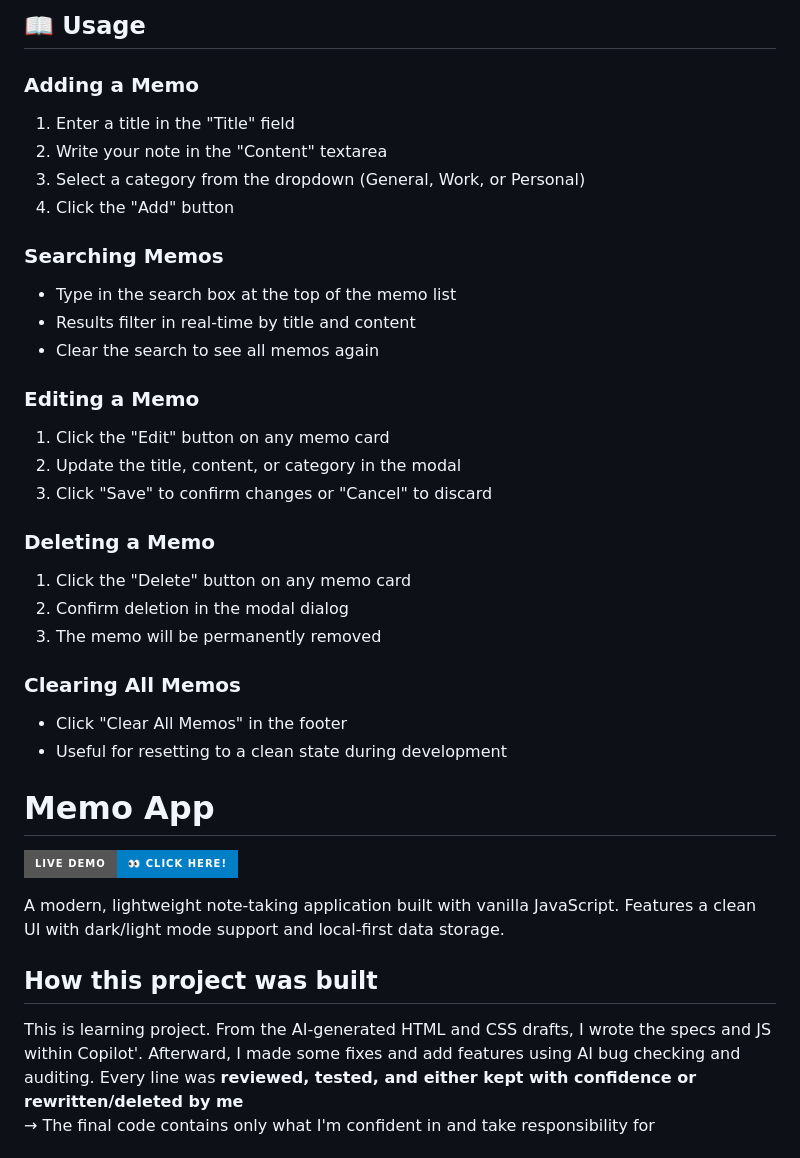
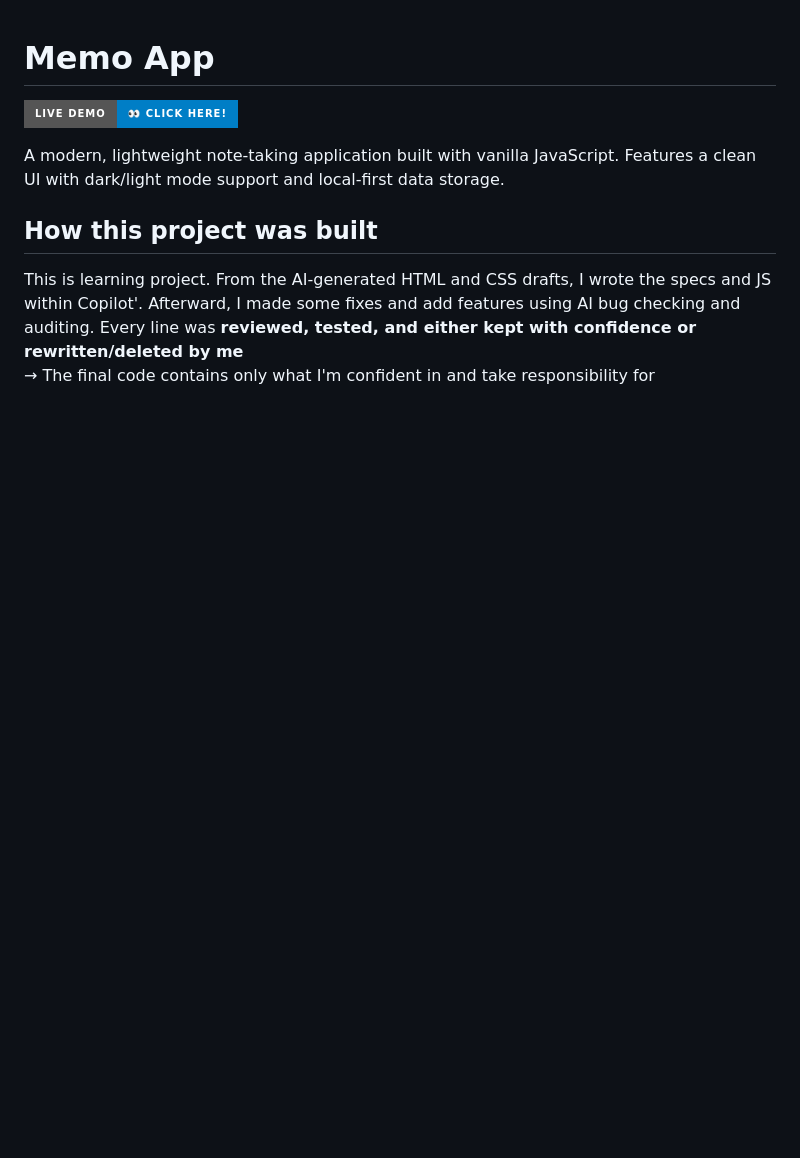
Before and after one commit to shotaro-i/memo-app, a Markdown page: README.md, the part around one of its changes. GitHub-like rendering; badges without logos; blank space fills up the shorter version.

```diff
--- a/README.md
+++ b/README.md
@@ -69,35 +1,3 @@ No build process or dependencies required!
-## 📖 Usage
-
-### Adding a Memo
-
-1. Enter a title in the "Title" field
-2. Write your note in the "Content" textarea
-3. Select a category from the dropdown (General, Work, or Personal)
-4. Click the "Add" button
-
-### Searching Memos
-
-- Type in the search box at the top of the memo list
-- Results filter in real-time by title and content
-- Clear the search to see all memos again
-
-### Editing a Memo
-
-1. Click the "Edit" button on any memo card
-2. Update the title, content, or category in the modal
-3. Click "Save" to confirm changes or "Cancel" to discard
-
-### Deleting a Memo
-
-1. Click the "Delete" button on any memo card
-2. Confirm deletion in the modal dialog
-3. The memo will be permanently removed
-
-### Clearing All Memos
-
-- Click "Clear All Memos" in the footer
-- Useful for resetting to a clean state during development
-
 # Memo App
 
 [![Live Demo](https://img.shields.io/badge/Live_Demo-👀_Click_here!-blue?style=for-the-badge&logo=github)](https://shotaro-i.github.io/memo-app/)
```
Also changed, not shown: other parts of README.md (+0 -68 lines).
